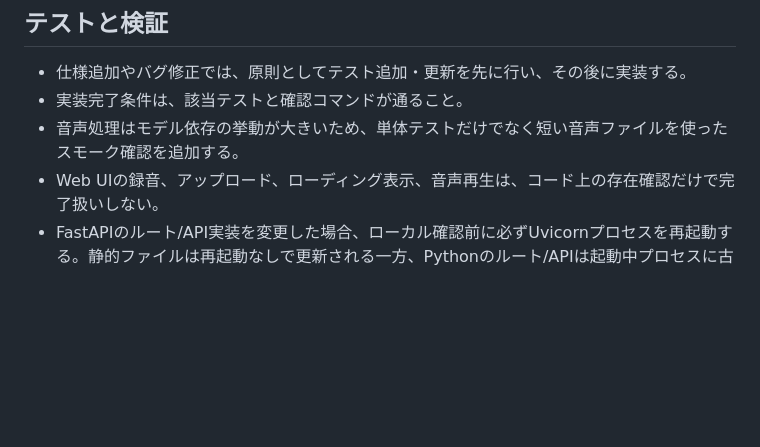
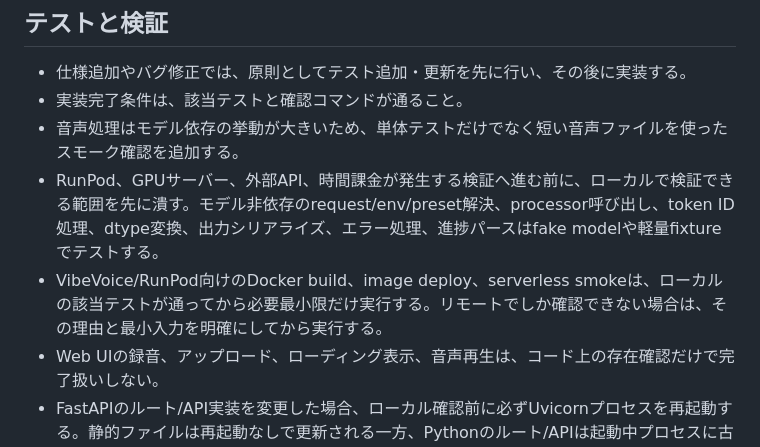
Before and after one commit to inakaegg/voice-lab, a Markdown page: AGENTS.md, the part around the change. GitHub-like rendering; blank space fills up the shorter version.

Commit message:
docs: GPU前のローカル検証を明記 / Document local checks before GPU validation

```diff
--- a/AGENTS.md
+++ b/AGENTS.md
@@ -25,6 +25,8 @@
 - 仕様追加やバグ修正では、原則としてテスト追加・更新を先に行い、その後に実装する。
 - 実装完了条件は、該当テストと確認コマンドが通ること。
 - 音声処理はモデル依存の挙動が大きいため、単体テストだけでなく短い音声ファイルを使ったスモーク確認を追加する。
+- RunPod、GPUサーバー、外部API、時間課金が発生する検証へ進む前に、ローカルで検証できる範囲を先に潰す。モデル非依存のrequest/env/preset解決、processor呼び出し、token ID処理、dtype変換、出力シリアライズ、エラー処理、進捗パースはfake modelや軽量fixtureでテストする。
+- VibeVoice/RunPod向けのDocker build、image deploy、serverless smokeは、ローカルの該当テストが通ってから必要最小限だけ実行する。リモートでしか確認できない場合は、その理由と最小入力を明確にしてから実行する。
 - Web UIの録音、アップロード、ローディング表示、音声再生は、コード上の存在確認だけで完了扱いしない。
 - FastAPIのルート/API実装を変更した場合、ローカル確認前に必ずUvicornプロセスを再起動する。静的ファイルは再起動なしで更新される一方、Pythonのルート/APIは起動中プロセスに古い実装が残るため、「フロントだけ最新、API/routeは古い」状態で確認しない。
 - 既存サーバーを使って確認する場合は、`lsof -nP -iTCP:<port> -sTCP:LISTEN` と `ps -p <pid> -o pid,lstart,command` で起動時刻とコマンドを確認する。再起動できない場合は別ポートで新しく起動し、確認に使ったURLを報告する。
```
